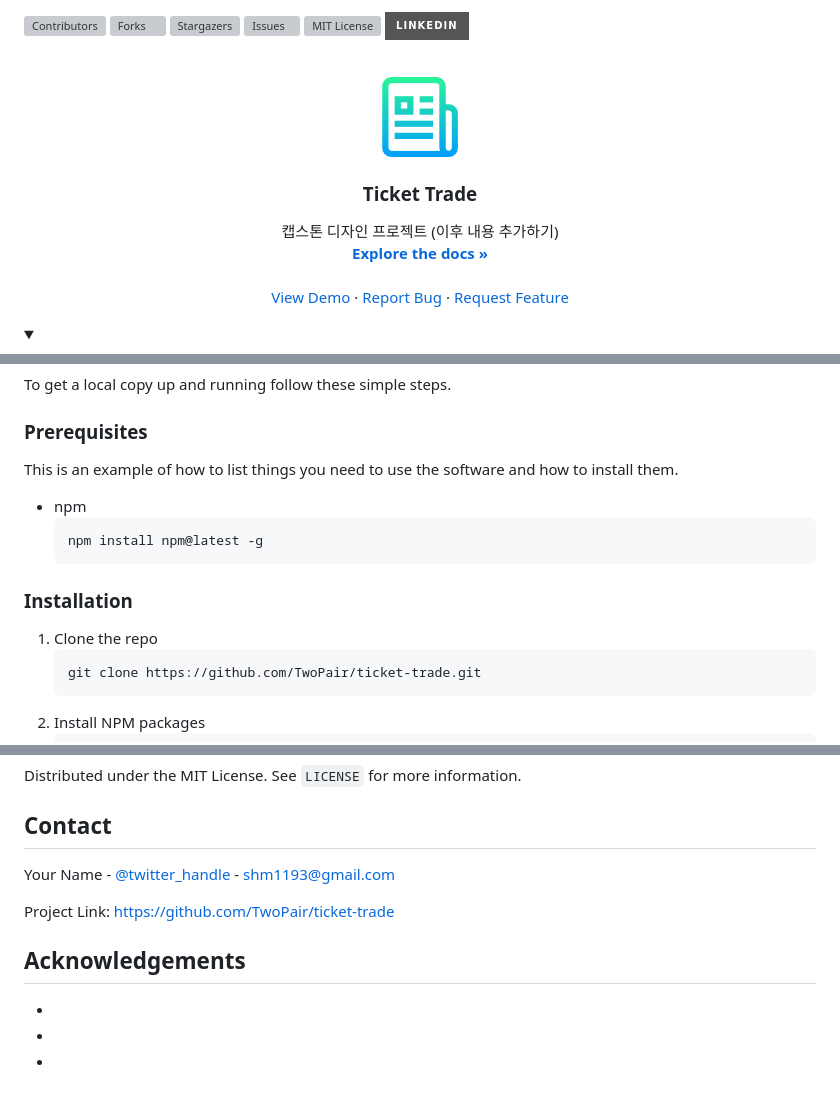
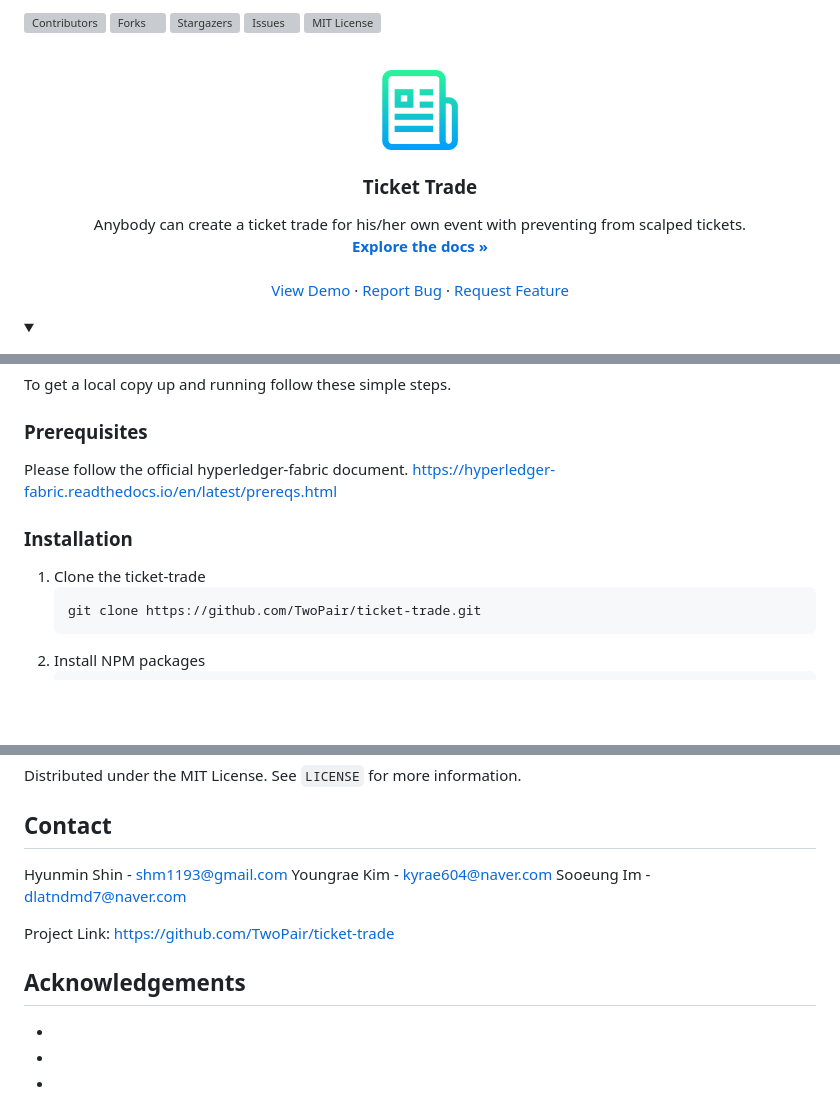
Before and after one commit to Karatuss/ticket-trade, a Markdown page: README.md, 3 parts joined by grey strips. Drawn GitHub-style; badges without logos; blank space fills up the shorter version; grey boxes are pictures that could not be loaded.

````diff
--- a/README.md
+++ b/README.md
@@ -1,6 +1,6 @@
 <!--
 *** Thanks for checking out the Best-README-Template. If you have a suggestion
-*** that would make this better, please fork the repo and create a pull request
+*** that would make this better, please fork the ticket-trade and create a pull request
 *** or simply open an issue with the tag "enhancement".
 *** Thanks again! Now go create something AMAZING! :D
 ***
@@ -25,7 +25,6 @@
 [![Stargazers][stars-shield]][stars-url]
 [![Issues][issues-shield]][issues-url]
 [![MIT License][license-shield]][license-url]
-[![LinkedIn][linkedin-shield]][linkedin-url]
 
 
 
@@ -39,7 +38,7 @@
   <h3 align="center">Ticket Trade</h3>
 
   <p align="center">
-    캡스톤 디자인 프로젝트 (이후 내용 추가하기)
+    Anybody can create a ticket trade for his/her own event with preventing from scalped tickets.
     <br />
     <a href="https://github.com/TwoPair/ticket-trade"><strong>Explore the docs »</strong></a>
     <br />
@@ -107,15 +107,12 @@ To get a local copy up and running follow these simple steps.
 
 ### Prerequisites
 
-This is an example of how to list things you need to use the software and how to install them.
-* npm
-  ```sh
-  npm install npm@latest -g
-  ```
+Please follow the official hyperledger-fabric document.
+[https://hyperledger-fabric.readthedocs.io/en/latest/prereqs.html](https://hyperledger-fabric.readthedocs.io/en/latest/prereqs.html)
 
 ### Installation
 
-1. Clone the repo
+1. Clone the ticket-trade
    ```sh
    git clone https://github.com/TwoPair/ticket-trade.git
    ```
@@ -165,7 +164,9 @@ Distributed under the MIT License. See `LICENSE` for more information.
 <!-- CONTACT -->
 ## Contact
 
-Your Name - [@twitter_handle](https://twitter.com/twitter_handle) - shm1193@gmail.com
+Hyunmin Shin - shm1193@gmail.com
+Youngrae Kim - kyrae604@naver.com
+Sooeung Im   - dlatndmd7@naver.com
 
 Project Link: [https://github.com/TwoPair/ticket-trade](https://github.com/TwoPair/ticket-trade)
 
@@ -184,15 +185,15 @@ Project Link: [https://github.com/TwoPair/ticket-trade](https://github.com/TwoPa
 
 <!-- MARKDOWN LINKS & IMAGES -->
 <!-- https://www.markdownguide.org/basic-syntax/#reference-style-links -->
-[contributors-shield]: https://img.shields.io/github/contributors/TwoPair/repo.svg?style=for-the-badge
-[contributors-url]: https://github.com/TwoPair/repo/graphs/contributors
-[forks-shield]: https://img.shields.io/github/forks/TwoPair/repo.svg?style=for-the-badge
-[forks-url]: https://github.com/TwoPair/repo/network/members
-[stars-shield]: https://img.shields.io/github/stars/TwoPair/repo.svg?style=for-the-badge
-[stars-url]: https://github.com/TwoPair/repo/stargazers
-[issues-shield]: https://img.shields.io/github/issues/TwoPair/repo.svg?style=for-the-badge
-[issues-url]: https://github.com/TwoPair/repo/issues
-[license-shield]: https://img.shields.io/github/license/TwoPair/repo.svg?style=for-the-badge
-[license-url]: https://github.com/TwoPair/repo/blob/master/LICENSE.txt
+[contributors-shield]: https://img.shields.io/github/contributors/TwoPair/ticket-trade.svg?style=for-the-badge
+[contributors-url]: https://github.com/TwoPair/ticket-trade/graphs/contributors
+[forks-shield]: https://img.shields.io/github/forks/TwoPair/ticket-trade.svg?style=for-the-badge
+[forks-url]: https://github.com/TwoPair/ticket-trade/network/members
+[stars-shield]: https://img.shields.io/github/stars/TwoPair/ticket-trade.svg?style=for-the-badge
+[stars-url]: https://github.com/TwoPair/ticket-trade/stargazers
+[issues-shield]: https://img.shields.io/github/issues/TwoPair/ticket-trade.svg?style=for-the-badge
+[issues-url]: https://github.com/TwoPair/ticket-trade/issues
+[license-shield]: https://img.shields.io/github/license/TwoPair/ticket-trade.svg?style=for-the-badge
+[license-url]: https://github.com/TwoPair/ticket-trade/blob/master/LICENSE.txt
 [linkedin-shield]: https://img.shields.io/badge/-LinkedIn-black.svg?style=for-the-badge&logo=linkedin&colorB=555
 [linkedin-url]: https://linkedin.com/in/TwoPair
````
Also changed, not shown: other parts of README.md (+3 -0 lines).
